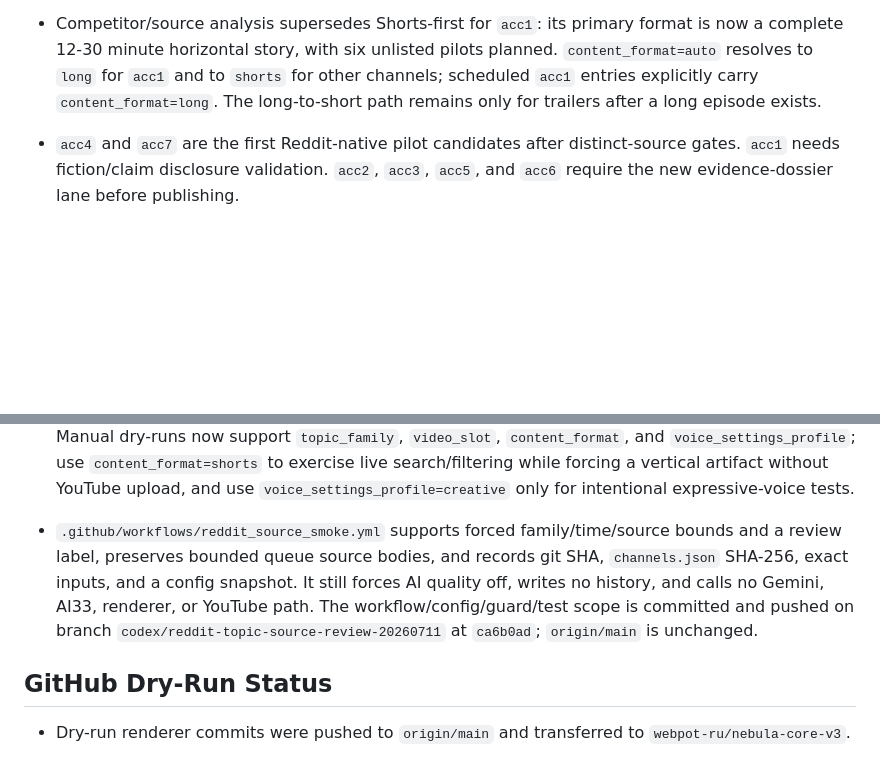
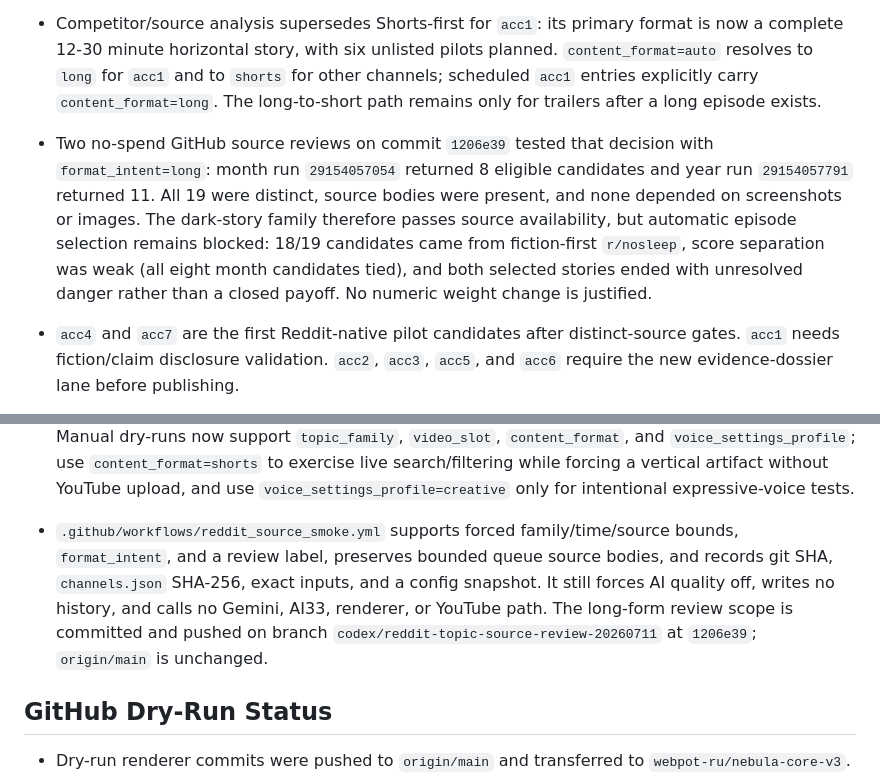
Before and after one commit to webpot-ru/nebula-core-v3, a Markdown page: docs/PROJECT_STATE.md, 2 parts joined by grey strips. Drawn GitHub-style; blank space fills up the shorter version.

```diff
--- a/docs/PROJECT_STATE.md
+++ b/docs/PROJECT_STATE.md
@@ -18,6 +18,7 @@ Current content strategy: the old multilingual translated-Reddit pool has been r
 - GitHub gate validation on commit `0b21d75` confirmed the routing correction. `acc4` returned only `human_drama` (10 complete week candidates, 7 month); `acc7` returned only `visual_comedy` (5 week, 12 month); `acc5` returned only `football_culture` (6 week, 7 month) but remained evidence-risk; `acc1` returned no eligible `dark_curiosity` Shorts candidate in either window and failed closed instead of substituting AITA. All GitHub unit-test and credential-preflight steps passed.
 - The local Russian-channel follow-up adds an isolated `shorts_from_long` path for `acc1`: select a complete 2,800-25,000 character dark source, then condense it to at most 2,200 characters only through the explicit long-to-short adapter. The adapter fails unless exact source quotes cover setup, escalation, and payoff; other channels keep the original complete-short-source rule.
 - Competitor/source analysis supersedes Shorts-first for `acc1`: its primary format is now a complete 12-30 minute horizontal story, with six unlisted pilots planned. `content_format=auto` resolves to `long` for `acc1` and to `shorts` for other channels; scheduled `acc1` entries explicitly carry `content_format=long`. The long-to-short path remains only for trailers after a long episode exists.
+- Two no-spend GitHub source reviews on commit `1206e39` tested that decision with `format_intent=long`: month run `29154057054` returned 8 eligible candidates and year run `29154057791` returned 11. All 19 were distinct, source bodies were present, and none depended on screenshots or images. The dark-story family therefore passes source availability, but automatic episode selection remains blocked: 18/19 candidates came from fiction-first `r/nosleep`, score separation was weak (all eight month candidates tied), and both selected stories ended with unresolved danger rather than a closed payoff. No numeric weight change is justified.
 - `acc4` and `acc7` are the first Reddit-native pilot candidates after distinct-source gates. `acc1` needs fiction/claim disclosure validation. `acc2`, `acc3`, `acc5`, and `acc6` require the new evidence-dossier lane before publishing.
 
 - `index.html`, `style.css`, `app.js` implement the local RedditSim recorder UI.
@@ -35,7 +36,7 @@ Current content strategy: the old multilingual translated-Reddit pool has been r
 - `uploader.py` is a YouTube Data API uploader with a fail-closed channel-token preflight against `channels.json` and post-upload metadata readback.
 - `.github/workflows/auto_publish.yml` runs the cloud publish pipeline. It verifies the YouTube refresh token against `channels.json` before Reddit/Gemini/AI33/render work. The first full live smoke succeeded as an unlisted upload; the later OAuth/channel-mapping blocker is reported resolved by the user as of 2026-07-02, but the fail-closed preflight remains mandatory before any content-generation spend or upload.
 - `.github/workflows/video_dry_run.yml` is currently a live manual workflow: it fetches Reddit content, can spend Gemini/AI33 quota or credits for quality/adaptation/metadata/localization/TTS, renders `final_output.mp4` with clean no-karaoke visuals, runs `pre_publish_qa.py`, and uploads story, producer queue, metadata, audio, transcript, render report, QA report, video, and previews. Manual dry-runs now support `topic_family`, `video_slot`, `content_format`, and `voice_settings_profile`; use `content_format=shorts` to exercise live search/filtering while forcing a vertical artifact without YouTube upload, and use `voice_settings_profile=creative` only for intentional expressive-voice tests.
-- `.github/workflows/reddit_source_smoke.yml` supports forced family/time/source bounds and a review label, preserves bounded queue source bodies, and records git SHA, `channels.json` SHA-256, exact inputs, and a config snapshot. It still forces AI quality off, writes no history, and calls no Gemini, AI33, renderer, or YouTube path. The workflow/config/guard/test scope is committed and pushed on branch `codex/reddit-topic-source-review-20260711` at `ca6b0ad`; `origin/main` is unchanged.
+- `.github/workflows/reddit_source_smoke.yml` supports forced family/time/source bounds, `format_intent`, and a review label, preserves bounded queue source bodies, and records git SHA, `channels.json` SHA-256, exact inputs, and a config snapshot. It still forces AI quality off, writes no history, and calls no Gemini, AI33, renderer, or YouTube path. The long-form review scope is committed and pushed on branch `codex/reddit-topic-source-review-20260711` at `1206e39`; `origin/main` is unchanged.
 
 ## GitHub Dry-Run Status
 
```
Also changed, not shown: docs/topic-strategy-research-2026-07-10.md (+13 -0 lines).
